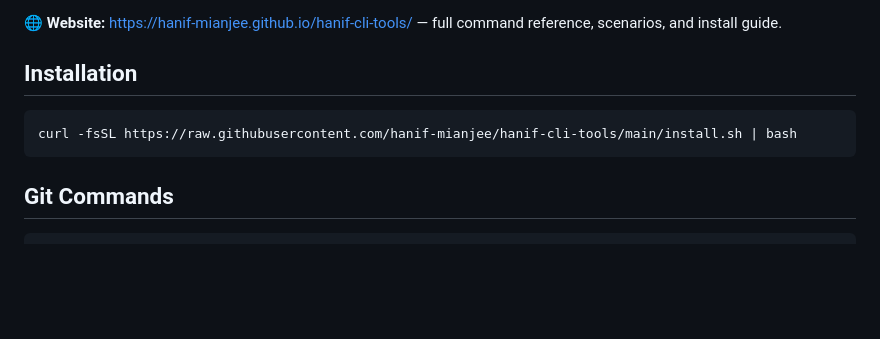
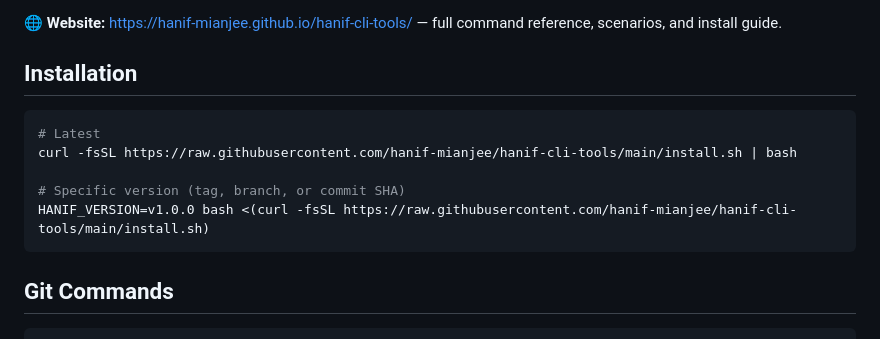
Before and after one commit to hanif-mianjee/hanif-cli-tools, a Markdown page: README.md, the part around the change. GitHub-like rendering; blank space fills up the shorter version.

Commit message:
docs: document versioned install via HANIF_VERSION env var

````diff
--- a/README.md
+++ b/README.md
@@ -11,7 +11,11 @@
 ## Installation
 
 ```bash
+# Latest
 curl -fsSL https://raw.githubusercontent.com/hanif-mianjee/hanif-cli-tools/main/install.sh | bash
+
+# Specific version (tag, branch, or commit SHA)
+HANIF_VERSION=v1.0.0 bash <(curl -fsSL https://raw.githubusercontent.com/hanif-mianjee/hanif-cli-tools/main/install.sh)
 ```
 
 ## Git Commands
````
